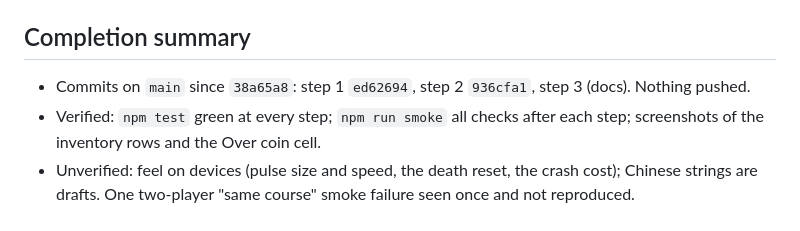
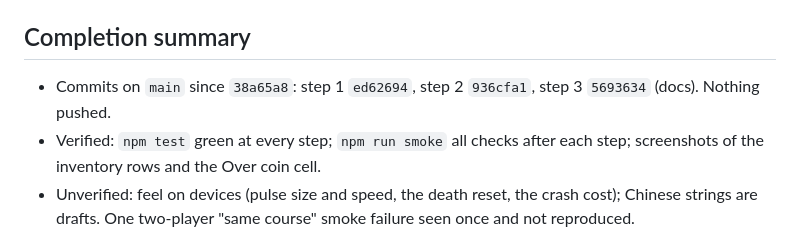
Before and after one commit to sielerjm/flappy-poop, a Markdown page: .claude/plans/2026-11-08-pulse-coins-per-run.md, the part around the change. GitHub-like rendering.

Commit message:
docs(plan): pulse and coins-per-run plan complete
Co-Authored-By: Claude Opus 5.5 <noreply@anthropic.com>

```diff
--- a/.claude/plans/2026-11-08-pulse-coins-per-run.md
+++ b/.claude/plans/2026-11-08-pulse-coins-per-run.md
@@ -53,7 +53,7 @@ Decisions made here (overrule any at approval):
 - Hand check (Michael): level 1's pickups pulsing and level 2's bobbing ones not; die with coins and beans → next run starts empty; a two-player crash costs coins and power-ups; coins above beans; Over's coin count; fiber for 1 in the shop. Then `npm run push`.
 
 ## Completion summary
-- Commits on `main` since `38a65a8`: step 1 `ed62694`, step 2 `936cfa1`, step 3 (docs). Nothing pushed.
+- Commits on `main` since `38a65a8`: step 1 `ed62694`, step 2 `936cfa1`, step 3 `5693634` (docs). Nothing pushed.
 - Verified: `npm test` green at every step; `npm run smoke` all checks after each step; screenshots of the inventory rows and the Over coin cell.
 - Unverified: feel on devices (pulse size and speed, the death reset, the crash cost); Chinese strings are drafts. One two-player "same course" smoke failure seen once and not reproduced.
 - Roll back: `git revert <hash>` per step, or `git reset --hard 38a65a8` (discards work).
```
